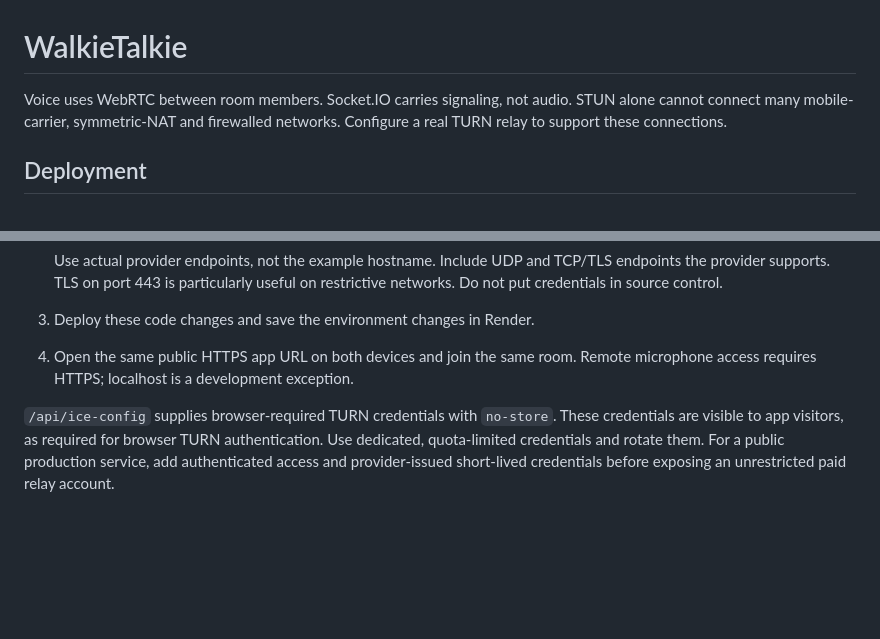
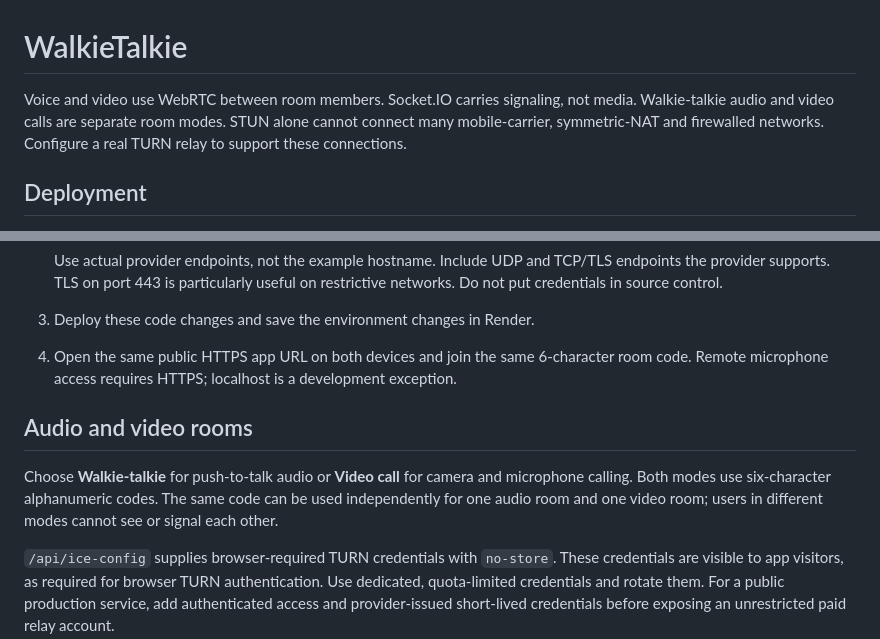
Before and after one commit to Mohammedwaheedsk/talkie, a Markdown page: README.md, 2 parts joined by grey strips. Rendered like a GitHub page; blank space fills up the shorter version.

```diff
--- a/README.md
+++ b/README.md
@@ -1,6 +1,7 @@
 # WalkieTalkie
 
-Voice uses WebRTC between room members. Socket.IO carries signaling, not audio.
+Voice and video use WebRTC between room members. Socket.IO carries signaling,
+not media. Walkie-talkie audio and video calls are separate room modes.
 STUN alone cannot connect many mobile-carrier, symmetric-NAT and firewalled
 networks. Configure a real TURN relay to support these connections.
 
@@ -22,8 +23,15 @@ networks. Configure a real TURN relay to support these connections.
    TCP/TLS endpoints the provider supports. TLS on port 443 is particularly
    useful on restrictive networks. Do not put credentials in source control.
 3. Deploy these code changes and save the environment changes in Render.
-4. Open the same public HTTPS app URL on both devices and join the same room.
+4. Open the same public HTTPS app URL on both devices and join the same 6-character room code.
    Remote microphone access requires HTTPS; localhost is a development exception.
+
+## Audio and video rooms
+
+Choose **Walkie-talkie** for push-to-talk audio or **Video call** for camera and
+microphone calling. Both modes use six-character alphanumeric codes. The same
+code can be used independently for one audio room and one video room; users in
+different modes cannot see or signal each other.
 
 `/api/ice-config` supplies browser-required TURN credentials with `no-store`.
 These credentials are visible to app visitors, as required for browser TURN
```
